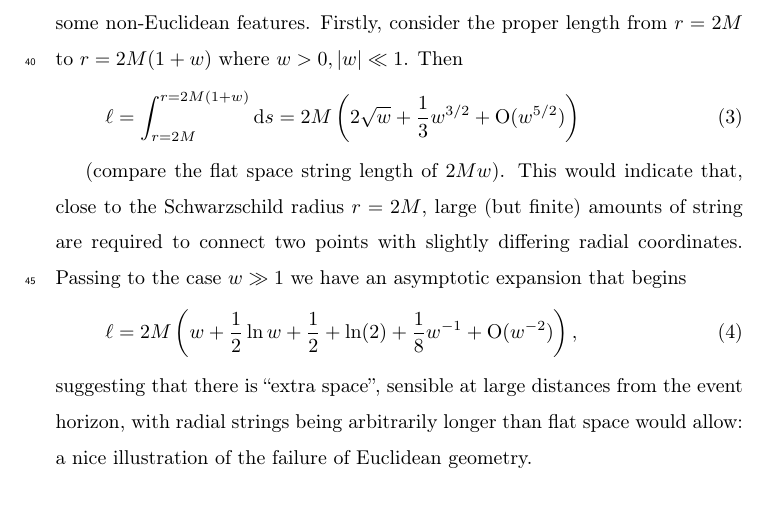
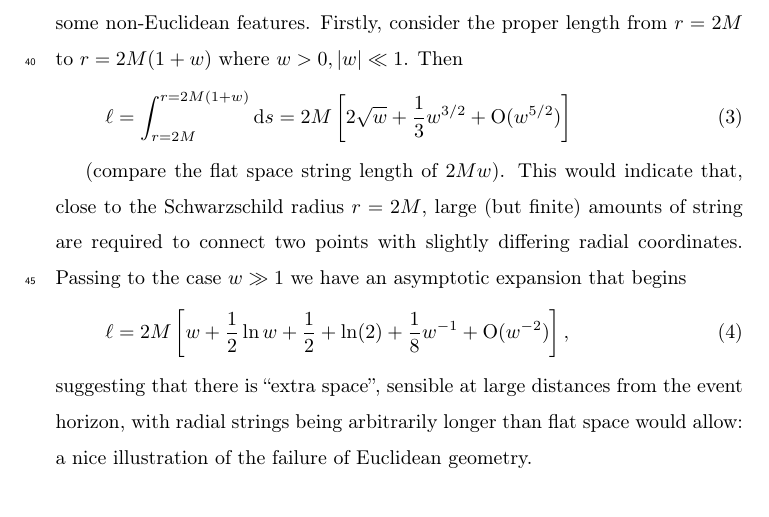
Before and after one commit to RobinHankin/string, a LaTeX paper (string_european_journal_of_physics.tex): part of page 3 of 12, cut so that both start at the same text. Compiled offline with pdfLaTeX.

Commit message:
order of brackets {[()]} as per the style guide

```diff
--- a/string_european_journal_of_physics.tex
+++ b/string_european_journal_of_physics.tex
@@ -143,7 +143,7 @@ Then
  \begin{equation}\label{ell}
    \ell =
    \int_{r=2M}^{r=2M(1+w)}\rmd s
-   =2M\left(2\sqrt{w} + \frac{1}{3}w^{3/2} + \Or(w^{5/2})\right)
+   =2M\left[2\sqrt{w} + \frac{1}{3}w^{3/2} + \Or(w^{5/2})\right]
  \end{equation}
 
 (compare the flat space string length of $2Mw$).  This would indicate
@@ -157,7 +157,7 @@ Then
 % \end{equation}
 %
 \begin{equation}\label{asymptotic_ell}
-  \ell = 2M\left(w +  \frac{1}{2}\ln w + \frac{1}{2} + \ln(2)  +  \frac{1}{8}w^{-1} + \Or(w^{-2})\right),
+  \ell = 2M\left[w +  \frac{1}{2}\ln w + \frac{1}{2} + \ln(2)  +  \frac{1}{8}w^{-1} + \Or(w^{-2})\right],
 \end{equation}
 
 \noindent suggesting that there is ``extra space'', sensible at large
```
